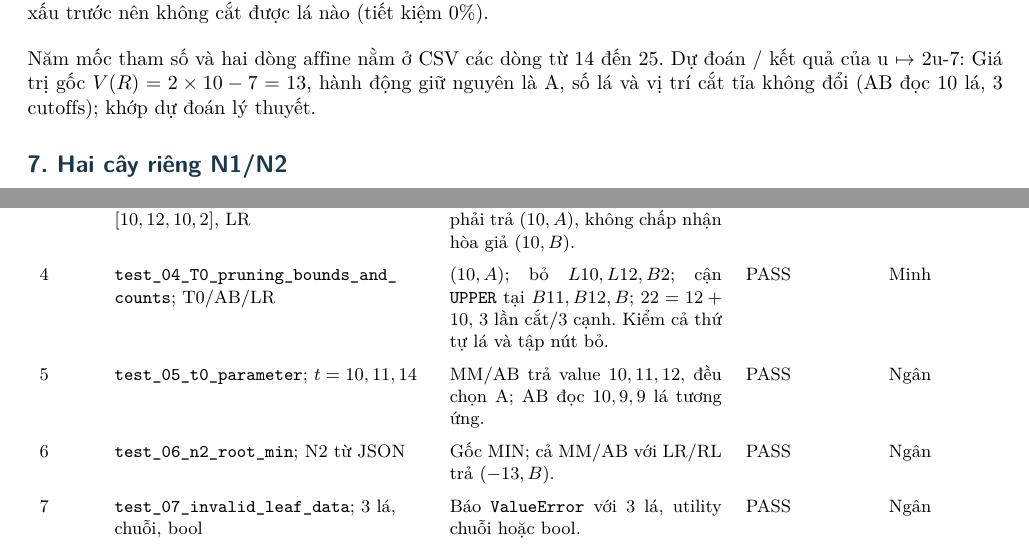
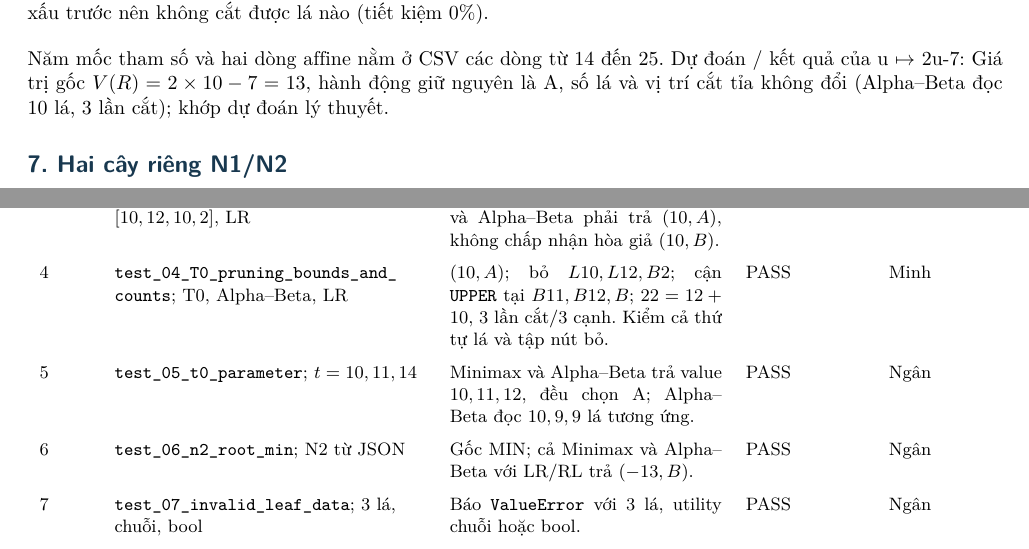
Before and after one commit to hoanganh-n/game_tree_minimax_alpha-beta, a LaTeX document (MauBaoCao/BaoCao.tex): two parts of pages 6 and 7 of 8, joined at a grey line, cut so that both start at the same text. Compiled offline with pdfLaTeX.

Commit message:
Thay the toan bo tu viet tat MM va AB bang Minimax va Alpha-Beta

```diff
--- a/MauBaoCao/BaoCao.tex
+++ b/MauBaoCao/BaoCao.tex
@@ -118,9 +118,9 @@ Truyền / cập nhật cửa sổ & Gọi con với $\alpha,\beta$ hiện có.
 \textbf{Tại MAX và MIN, số trả sớm là cận theo hướng nào?}\\ MAX cắt khi đạt ngưỡng $\beta$: số trả $r$ là cận dưới (\texttt{LOWER}), nghĩa là $V(u)\ge r$. MIN cắt khi đạt ngưỡng $\alpha$: $r$ là cận trên (\texttt{UPPER}), nghĩa là $V(u)\le r$. Mã phân loại bảo thủ theo cửa sổ lúc vào $(\alpha_{in},\beta_{in})$: $r\le\alpha_{in}$ là \texttt{UPPER}, $r\ge\beta_{in}$ là \texttt{LOWER}, còn lại là \texttt{EXACT}; lá luôn \texttt{EXACT}. Cờ cận không khẳng định nút đã cắt, vì ngay cả khi đã xét hết con, mã vẫn phân loại theo cửa sổ này.\par \textbf{Vì sao so sánh chọn action nghiêm nhưng cắt dùng cả dấu bằng?} MAX chỉ đổi action khi $\mathit{score}>\mathit{best}$, MIN khi $\mathit{score}<\mathit{best}$, để giữ con xét trước lúc hòa. Một cận bằng best chưa chứng minh hai nhánh có cùng giá trị thật (T1 là ví dụ). Cắt dùng cả dấu bằng vì nhánh còn lại không thể cải thiện giá trị tổ tiên đã có; việc bỏ nó không đổi giá trị gốc và phù hợp quy tắc giữ con trước.\par\medskip
 \begingroup\footnotesize\renewcommand{\arraystretch}{1.45}\begin{tabularx}{\linewidth}{XX}\toprule
 \textbf{Trường} & \textbf{Nhóm hiểu và kiểm tra thế nào?}\\\midrule
-visited = expanded + leaves & Mỗi lần vào \texttt{visit} đếm một nút: hoặc là lá đã đọc, hoặc là nút trong được mở rộng. T0/AB/LR: $22=12+10$; test 4 kiểm tra cả từng số và đẳng thức.\\
+visited = expanded + leaves & Mỗi lần vào \texttt{visit} đếm một nút: hoặc là lá đã đọc, hoặc là nút trong được mở rộng. T0 (Alpha--Beta, LR): $22=12+10$; test 4 kiểm tra cả từng số và đẳng thức.\\
 cutoffs / pruned\_branches & \texttt{cutoffs} đếm lần dừng có con còn lại; \texttt{pruned\_branches} đếm cạnh tới các con trực tiếp bị bỏ, không đếm toàn bộ lá bên dưới. T0/LR có 3 lần cắt, 3 cạnh bỏ nhưng 6 lá không đọc. Vượt ngưỡng ở con cuối không tăng hai bộ đếm.\\
-unvisited\_nodes / leaf\_order & \texttt{unvisited\_nodes} liệt kê mọi nút không được gọi \texttt{visit}, gồm cả nút trong; \texttt{leaf\_order} là thứ tự thực sự đọc lá. T0/AB/LR có 9 nút không thăm và đọc 10 lá; test 4 đối chiếu tập nút bỏ và đúng thứ tự lá.\\
+unvisited\_nodes / leaf\_order & \texttt{unvisited\_nodes} liệt kê mọi nút không được gọi \texttt{visit}, gồm cả nút trong; \texttt{leaf\_order} là thứ tự thực sự đọc lá. T0 (Alpha--Beta, LR) có 9 nút không thăm và đọc 10 lá; test 4 đối chiếu tập nút bỏ và đúng thứ tự lá.\\
 principal\_variation / returns & \texttt{principal\_variation} chỉ được dựng từ Minimax đầy đủ; Alpha--Beta trả \texttt{None} cho trường này. \texttt{returns} lưu value, action và cờ cận của từng nút đã thăm; không coi các action nội bộ của Alpha--Beta là đường chơi tối ưu đã được chứng minh.\\
 \bottomrule\end{tabularx}\endgroup\par\medskip
 Cận thời gian xấu nhất; bộ nhớ stack, cây sẵn có và trace: Với hệ số phân nhánh $b$ và độ sâu $d$, Minimax và Alpha--Beta đều có thời gian xấu nhất $O(b^d)$ khi không cắt được. Trên cây nhị phân của bài, stack đệ quy tốn $O(d)$; cây dựng sẵn tốn $O(N)$ với $N$ là tổng số nút. Bản mã còn lưu danh sách nút, lá, \texttt{returns} và duyệt toàn cây để tìm nút không thăm, nên bộ nhớ phụ xấu nhất là $O(N)$ kể cả khi tắt trace. Bật trace lưu thêm $O(N)$ sự kiện trên cây nhị phân; không được gọi toàn bộ chương trình là chỉ tốn $O(d)$ bộ nhớ.\par\medskip
@@ -158,7 +158,7 @@ T2/LR & -4 / A & 8 & 8 & 0\% (0 lá)\\
 T2/RL & -4 / A & 8 & 7 & 12.5\% (1 lá)\\
 \bottomrule\end{tabularx}\endgroup\par\medskip
 Một phép tính tỷ lệ tiết kiệm: Trên T0/LR, Minimax duyệt 16 lá, Alpha--Beta duyệt 10 lá, tỷ lệ tiết kiệm lá là $(16-10)/16 = 37.5\%$. Một trường hợp không tiết kiệm lá: T0/RL (hoặc T1/RL, T2/LR) duyệt trúng nhánh xấu trước nên không cắt được lá nào (tiết kiệm 0\%).\par\medskip
-Năm mốc tham số và hai dòng affine nằm ở CSV các dòng từ 14 đến 25. Dự đoán / kết quả của u $\mapsto$ 2u-7: Giá trị gốc $V(R) = 2 \times 10 - 7 = 13$, hành động giữ nguyên là A, số lá và vị trí cắt tỉa không đổi (AB đọc 10 lá, 3 cutoffs); khớp dự đoán lý thuyết.\par\medskip
+Năm mốc tham số và hai dòng affine nằm ở CSV các dòng từ 14 đến 25. Dự đoán / kết quả của u $\mapsto$ 2u-7: Giá trị gốc $V(R) = 2 \times 10 - 7 = 13$, hành động giữ nguyên là A, số lá và vị trí cắt tỉa không đổi (Alpha--Beta đọc 10 lá, 3 lần cắt); khớp dự đoán lý thuyết.\par\medskip
 \head{7. Hai cây riêng N1/N2}
 \begingroup\footnotesize\renewcommand{\arraystretch}{1.45}\begin{tabularx}{\linewidth}{XXX}\toprule
 \textbf{Nội dung} & \textbf{N1 (16 lá, MAX)} & \textbf{N2 (8 lá, MIN)}\\\midrule
@@ -174,15 +174,15 @@ Kỳ vọng tính tay độc lập của N2: $V(R)=\min(\max(-15,11),\max(-19,-1
 Tệp test\_nhom.py; log output/ket\_qua\_test.txt. Lệnh: \code{python3 -m unittest -v test_nhom}; ngày chạy: 23/10/2026.\par Tổng test: 9; đạt: 9; thất bại/lỗi: 0. Kết quả này từ lần chạy trực tiếp; log nộp bài cần tạo bằng \code{python3 chay_kiem_thu.py}.\par\medskip
 \begingroup\footnotesize\renewcommand{\arraystretch}{1.45}\begin{tabularx}{\linewidth}{p{9mm}Xp{48mm}p{21mm}p{18mm}}\toprule
 \textbf{STT} & \textbf{Test / dữ liệu} & \textbf{Kỳ vọng và cách suy ra} & \textbf{Kết quả} & \textbf{Người}\\\midrule
-1 & \code{test_01_am_va_khong_sua_input}; 8 lá âm & $A=-3$, $B=-4$, $R=-3$, chọn A ở cả MM/AB; mảng lá đầu vào giữ nguyên. & PASS & Hiếu\\
-2 & \code{test_02_utility_zero_va_duong_di_toi_uu}; 8 lá (có 0) & MM trả $(0,A)$; PV: R, A, A1, L01; đọc đủ 8 lá. & PASS & Hiếu\\
-3 & \code{test_03_T1_false_tie}; T1: $[10,12,10,2]$, LR & $A=10$, $B=2$; cả MM và AB phải trả $(10,A)$, không chấp nhận hòa giả $(10,B)$. & PASS & Minh\\
-4 & \code{test_04_T0_pruning_bounds_and_counts}; T0/AB/LR & $(10,A)$; bỏ $L10,L12,B2$; cận \texttt{UPPER} tại $B11,B12,B$; $22=12+10$, 3 lần cắt/3 cạnh. Kiểm cả thứ tự lá và tập nút bỏ. & PASS & Minh\\
-5 & \code{test_05_t0_parameter}; $t=10,11,14$ & MM/AB trả value $10,11,12$, đều chọn A; AB đọc $10,9,9$ lá tương ứng. & PASS & Ngân\\
-6 & \code{test_06_n2_root_min}; N2 từ JSON & Gốc MIN; cả MM/AB với LR/RL trả $(-13,B)$. & PASS & Ngân\\
+1 & \code{test_01_am_va_khong_sua_input}; 8 lá âm & $A=-3$, $B=-4$, $R=-3$, chọn A ở cả Minimax và Alpha--Beta; mảng lá đầu vào giữ nguyên. & PASS & Hiếu\\
+2 & \code{test_02_utility_zero_va_duong_di_toi_uu}; 8 lá (có 0) & Minimax trả $(0,A)$; PV: R, A, A1, L01; đọc đủ 8 lá. & PASS & Hiếu\\
+3 & \code{test_03_T1_false_tie}; T1: $[10,12,10,2]$, LR & $A=10$, $B=2$; cả Minimax và Alpha--Beta phải trả $(10,A)$, không chấp nhận hòa giả $(10,B)$. & PASS & Minh\\
+4 & \code{test_04_T0_pruning_bounds_and_counts}; T0, Alpha--Beta, LR & $(10,A)$; bỏ $L10,L12,B2$; cận \texttt{UPPER} tại $B11,B12,B$; $22=12+10$, 3 lần cắt/3 cạnh. Kiểm cả thứ tự lá và tập nút bỏ. & PASS & Minh\\
+5 & \code{test_05_t0_parameter}; $t=10,11,14$ & Minimax và Alpha--Beta trả value $10,11,12$, đều chọn A; Alpha--Beta đọc $10,9,9$ lá tương ứng. & PASS & Ngân\\
+6 & \code{test_06_n2_root_min}; N2 từ JSON & Gốc MIN; cả Minimax và Alpha--Beta với LR/RL trả $(-13,B)$. & PASS & Ngân\\
 7 & \code{test_07_invalid_leaf_data}; 3 lá, chuỗi, bool & Báo \code{ValueError} với 3 lá, utility chuỗi hoặc bool. & PASS & Ngân\\
-8 & \code{test_08_hoa_that_theo_LR_RL}; $[2,5,2,7]$ & Hai nhánh cùng giá trị 2; cả MM/AB chọn A khi LR, B khi RL. & PASS & Hoàng Anh\\
-9 & \code{test_09_trace_bat_tat_va_tich_hop_json}; N1 & Bật/tắt trace AB giữ nguyên kết quả và số đếm được kiểm; trace tắt rỗng, bật có sự kiện; visited = expanded + leaves. & PASS & Hoàng Anh\\
+8 & \code{test_08_hoa_that_theo_LR_RL}; $[2,5,2,7]$ & Hai nhánh cùng giá trị 2; cả Minimax và Alpha--Beta chọn A khi LR, B khi RL. & PASS & Hoàng Anh\\
+9 & \code{test_09_trace_bat_tat_va_tich_hop_json}; N1 & Bật/tắt trace Alpha--Beta giữ nguyên kết quả và số đếm được kiểm; trace tắt rỗng, bật có sự kiện; visited = expanded + leaves. & PASS & Hoàng Anh\\
 \bottomrule\end{tabularx}\endgroup\par\medskip
 Ba test có kỳ vọng tính tay độc lập: test 1 ($A=-3$, $B=-4$, $R=-3$); test 2 ($A=0$, $B=-1$, $R=0$, PV: R, A, A1, L01); test 3 ($A=10$, $B=2$, $R=10$). Các phép tính được ghi trong docstring của từng test.\par Test T1 có kiểm cả value lẫn action không? Có. Test 3 dùng \texttt{assertEqual} cho cả cặp \texttt{(value, action)} với kỳ vọng \texttt{(10, 'A')} ở hai thuật toán; kỳ vọng được suy ra từ $A=10$, $B=2$, không lấy kết quả của thuật toán này làm đáp án cho thuật toán kia.\par\medskip
 \head{8. Hai lỗi nhóm đã phân tích}
```
Also changed, not shown: BaoCao.pdf, MauBaoCao/BaoCao.tex (6 more changed lines).
